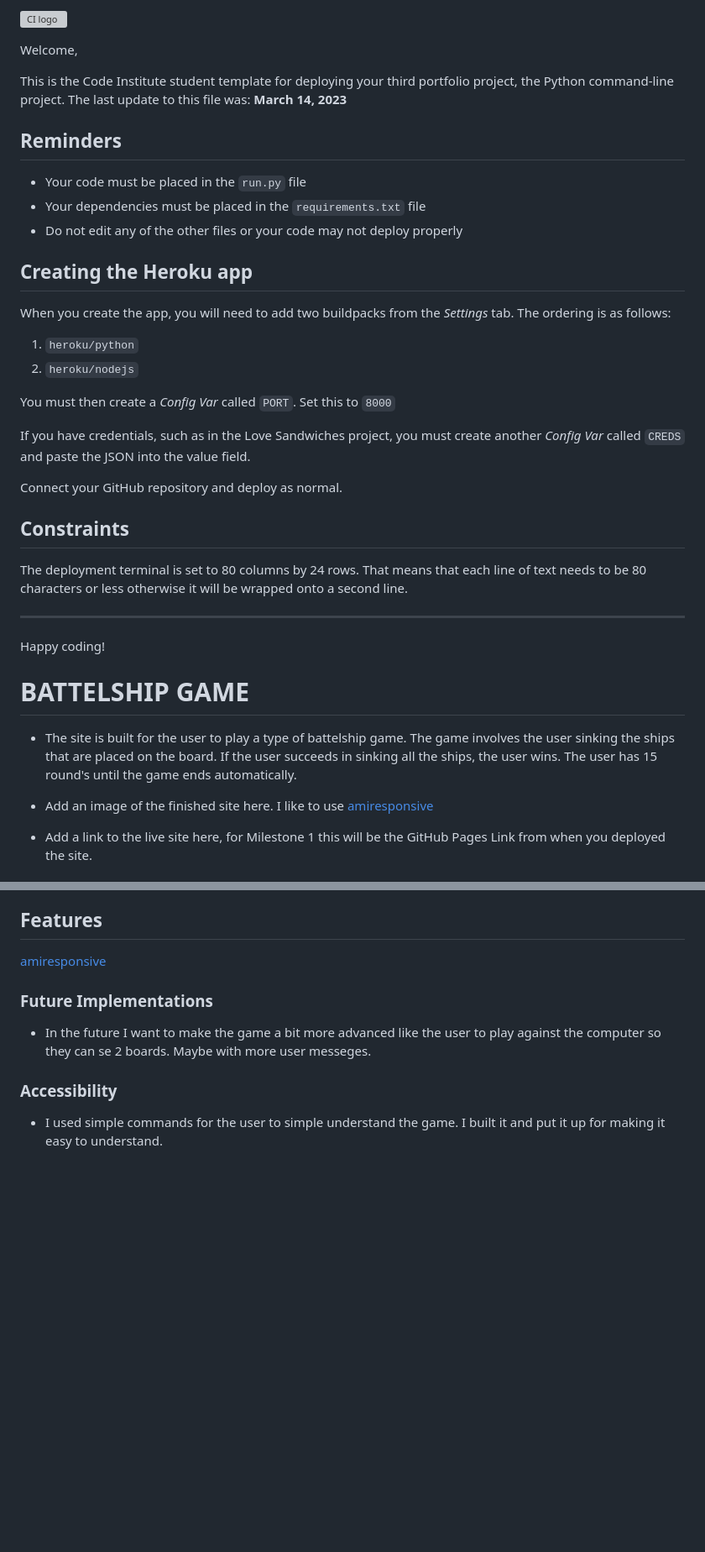
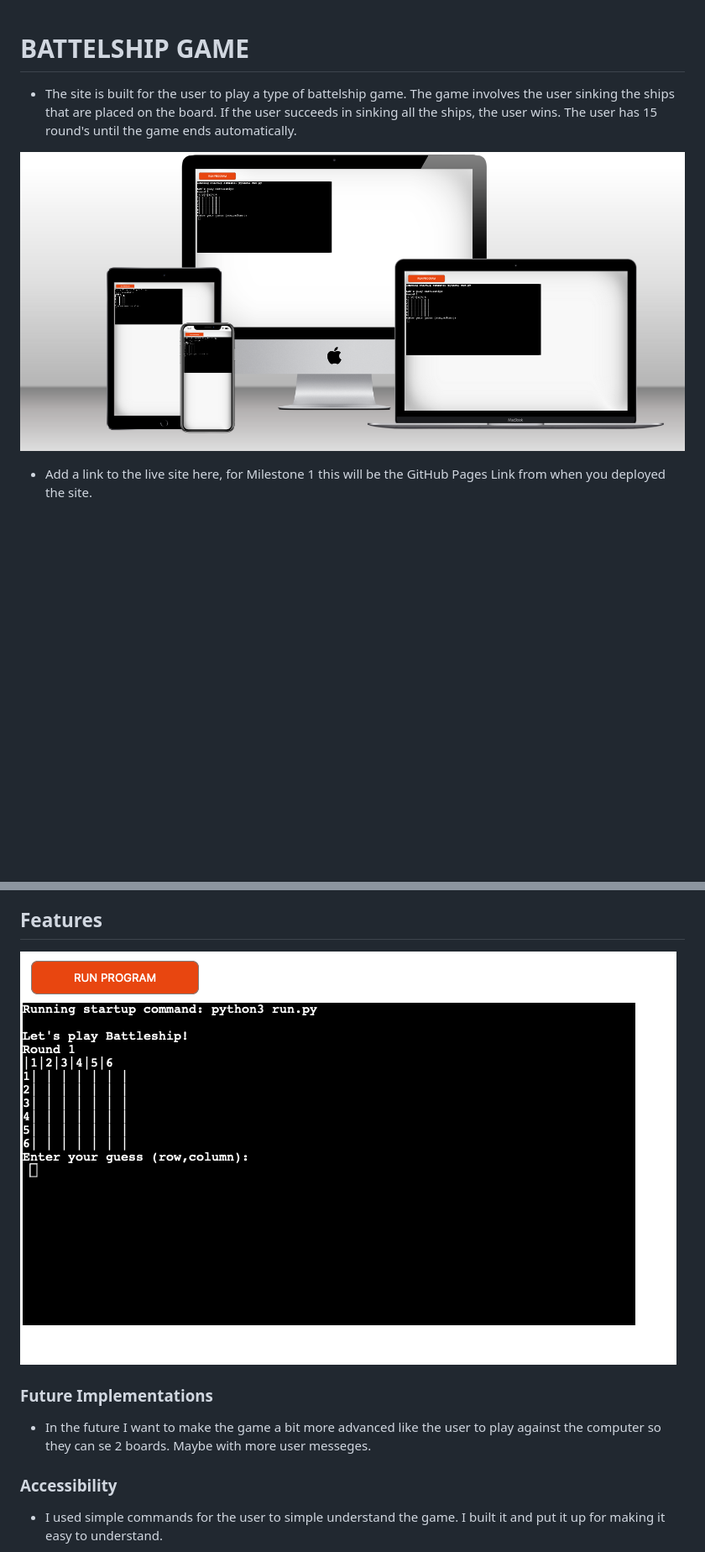
Before and after one commit to Ismino/Battelshipgame, a Markdown page: README.md, 2 parts joined by grey strips. Shown: that part at 84% size. GitHub-like rendering; pictures changed too: assets/img/screens.png (added), assets/img/sitepage.png (added); blank space fills up the shorter version; grey boxes are pictures that could not be loaded.

Commit message:
Add photos to Readme file

```diff
--- a/README.md
+++ b/README.md
@@ -1,42 +1,8 @@
-![CI logo](https://codeinstitute.s3.amazonaws.com/fullstack/ci_logo_small.png)
-
-Welcome,
-
-This is the Code Institute student template for deploying your third portfolio project, the Python command-line project. The last update to this file was: **March 14, 2023**
-
-## Reminders
-
-- Your code must be placed in the `run.py` file
-- Your dependencies must be placed in the `requirements.txt` file
-- Do not edit any of the other files or your code may not deploy properly
-
-## Creating the Heroku app
-
-When you create the app, you will need to add two buildpacks from the _Settings_ tab. The ordering is as follows:
-
-1. `heroku/python`
-2. `heroku/nodejs`
-
-You must then create a _Config Var_ called `PORT`. Set this to `8000`
-
-If you have credentials, such as in the Love Sandwiches project, you must create another _Config Var_ called `CREDS` and paste the JSON into the value field.
-
-Connect your GitHub repository and deploy as normal.
-
-## Constraints
-
-The deployment terminal is set to 80 columns by 24 rows. That means that each line of text needs to be 80 characters or less otherwise it will be wrapped onto a second line.
-
----
-
-Happy coding!
-
-
 # BATTELSHIP GAME
 
 - The site is built for the user to play a type of battelship game. The game involves the user sinking the ships that are placed on the board. If the user succeeds in sinking all the ships, the user wins. The user has 15 round's until the game ends automatically.
 
-- Add an image of the finished site here. I like to use [amiresponsive](https://ui.dev/amiresponsive)
+![Screenshoot](assets/img/screens.png)
 
 - Add a link to the live site here, for Milestone 1 this will be the GitHub Pages Link from when you deployed the site.
 
@@ -72,7 +38,7 @@ Happy coding!
 
 ## Features
 
-[amiresponsive](https://ui.dev/amiresponsive)
+![Feauters](assets/img/sitepage.png)
 
 ### Future Implementations
 
```
Also changed, not shown: other parts of README.md (+1 -1 lines), 1 other file.
